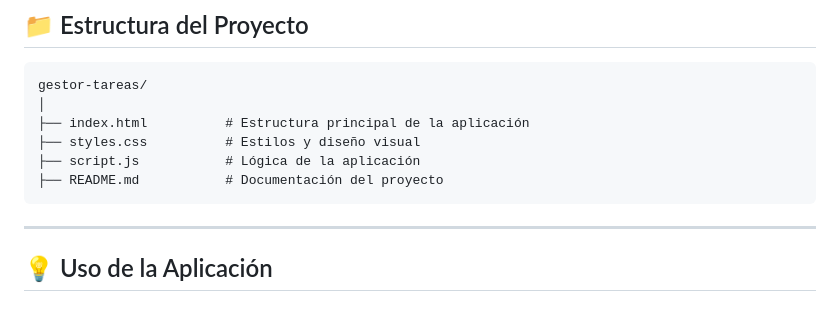
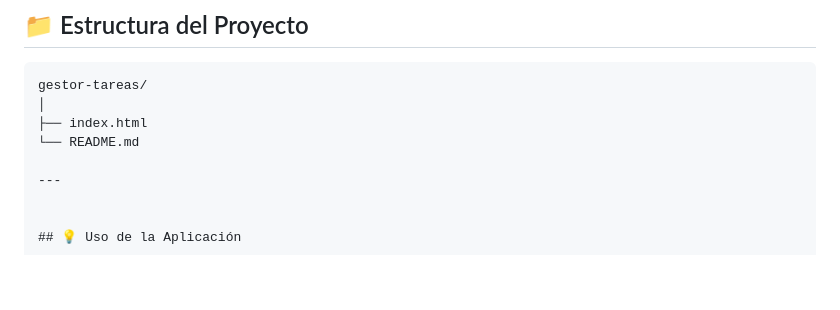
Before and after one commit to dulcemariaom1987/gestor-tareas, a Markdown page: README.md, the part around the change. Rendered like a GitHub page; blank space fills up the shorter version.

````diff
--- a/README.md
+++ b/README.md
@@ -95,11 +95,8 @@ https://dulcemariaom1987.github.io/gestor-tareas/
 ```
 gestor-tareas/
 │
-├── index.html          # Estructura principal de la aplicación
-├── styles.css          # Estilos y diseño visual
-├── script.js           # Lógica de la aplicación
-├── README.md           # Documentación del proyecto
-```
+├── index.html
+└── README.md
 
 ---
 
````
